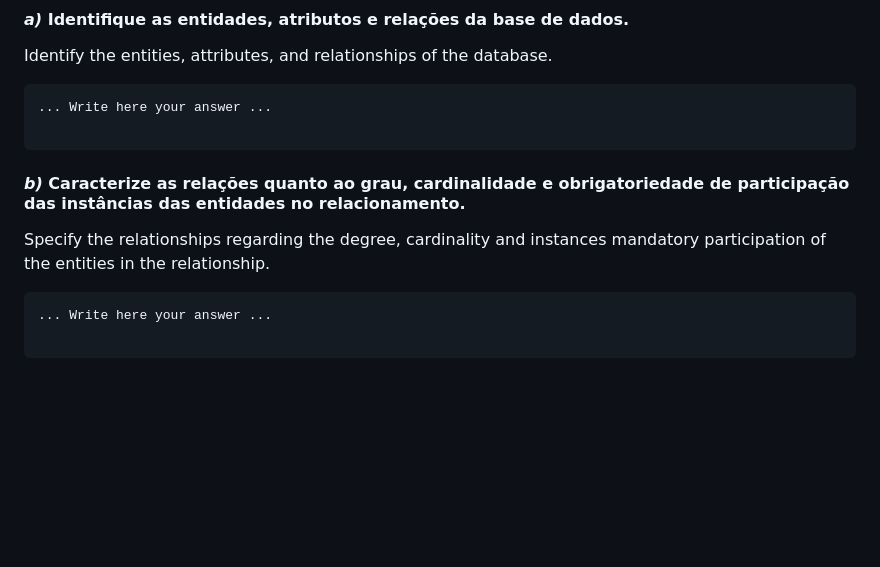
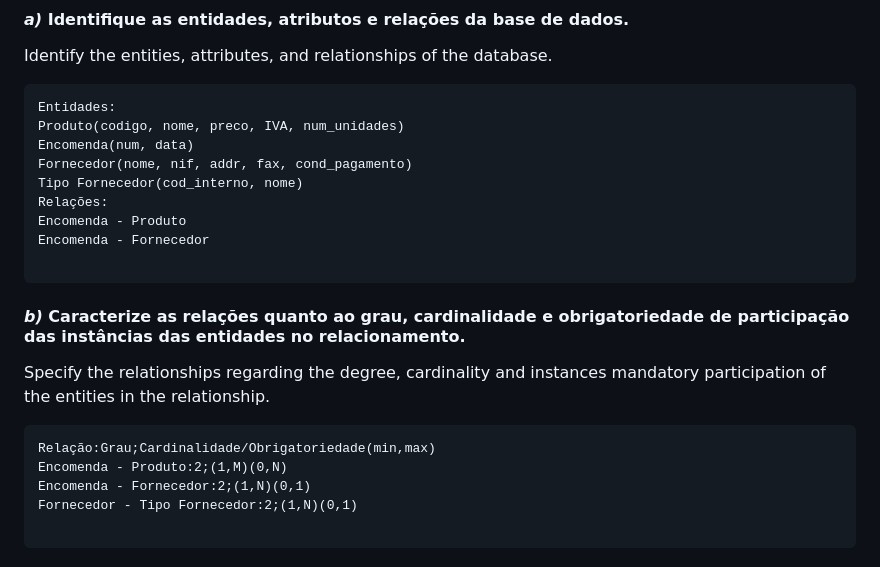
Before and after one commit to Gui113893/DataBase-Project, a Markdown page: Práticas/Aula02/aula2_submit.md, the part around the change. Drawn GitHub-style; blank space fills up the shorter version.

Commit message:
2.1a) e 2.1b)

````diff
--- a/Práticas/Aula02/aula2_submit.md
+++ b/Práticas/Aula02/aula2_submit.md
@@ -17,7 +17,14 @@ Considere um Sistema de Gestão de Stocks de uma empresa. O presente exercício
 Identify the entities, attributes, and relationships of the database.
 
 ```
-... Write here your answer ...
+Entidades:
+Produto(codigo, nome, preco, IVA, num_unidades)
+Encomenda(num, data)
+Fornecedor(nome, nif, addr, fax, cond_pagamento)
+Tipo Fornecedor(cod_interno, nome)
+Relações:
+Encomenda - Produto
+Encomenda - Fornecedor
 
 ```
 
@@ -25,7 +32,10 @@ Identify the entities, attributes, and relationships of the database.
 Specify the relationships regarding the degree, cardinality and instances mandatory participation of the entities in the relationship.
 
 ```
-... Write here your answer ...
+Relação:Grau;Cardinalidade/Obrigatoriedade(min,max)
+Encomenda - Produto:2;(1,M)(0,N)
+Encomenda - Fornecedor:2;(1,N)(0,1)
+Fornecedor - Tipo Fornecedor:2;(1,N)(0,1)
 
 ```
 
````
